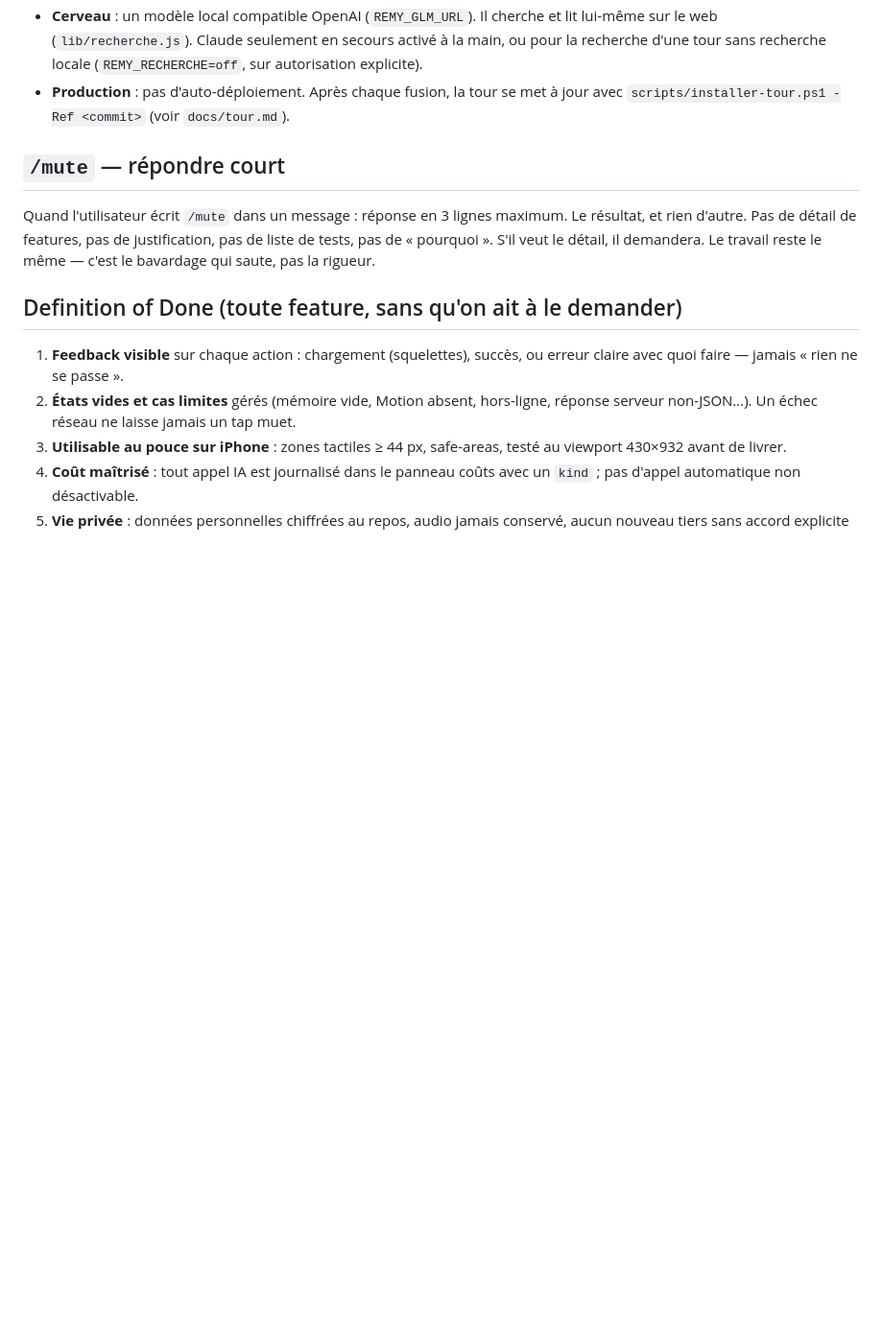
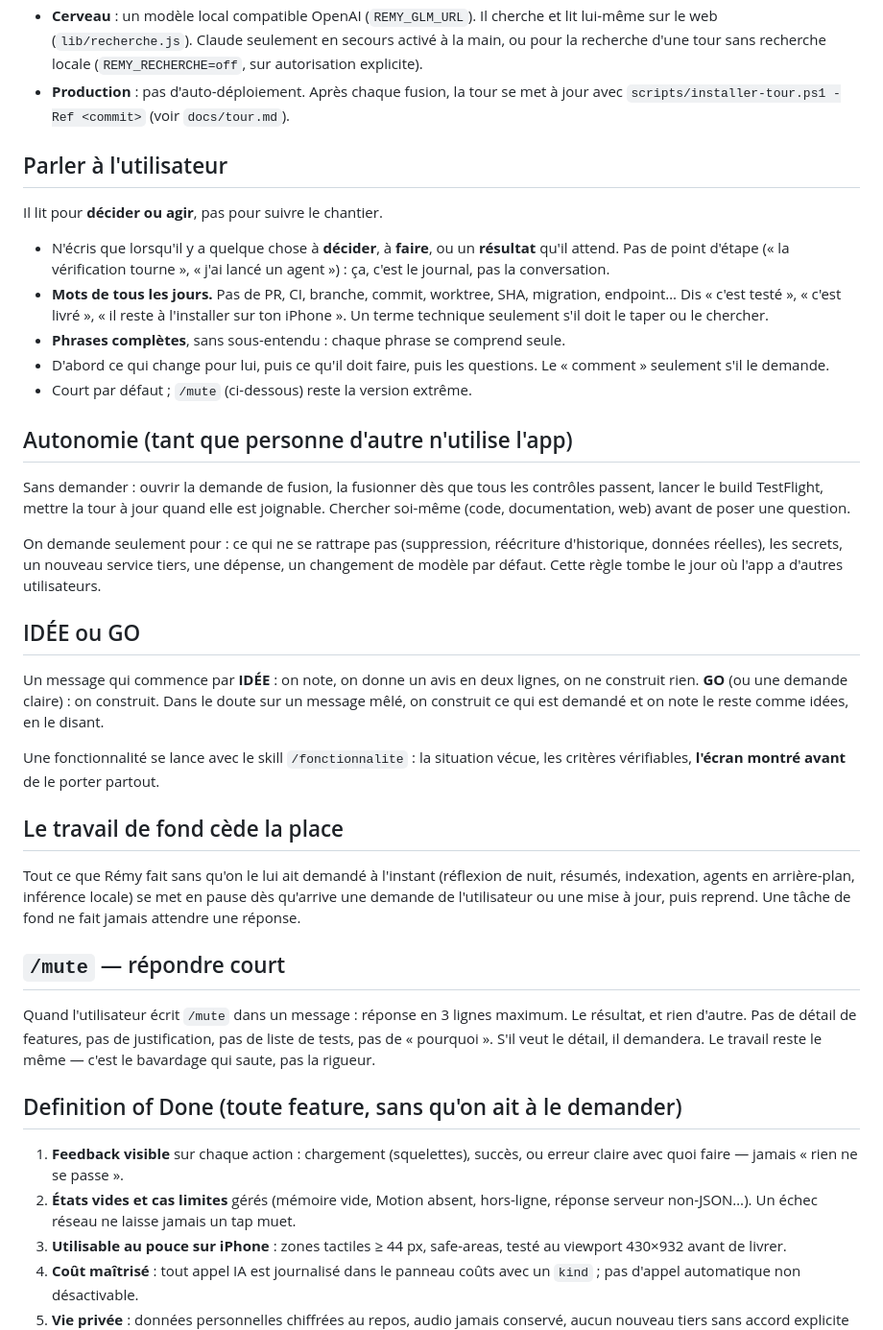
Before and after one commit to PinguReep/remy, a Markdown page: CLAUDE.md, the part around the change. Shown at 96% size. GitHub-like rendering; blank space fills up the shorter version.

Commit message:
Fusion de #40 : règles de travail (parler court, autonomie, IDÉE/GO) et skill /fonctionnalite
Documentation seulement : CLAUDE.md et .claude/skills/fonctionnalite.

Co-Authored-By: Claude Fable 5.2 <noreply@anthropic.com>
Claude-Session: https://claude.ai/code/session_01PGdfSQnvv14fmnhT2ae3qV

```diff
--- a/CLAUDE.md
+++ b/CLAUDE.md
@@ -43,6 +43,51 @@ cas de doute, ça ne va pas dans le dépôt.
   (`REMY_RECHERCHE=off`, sur autorisation explicite).
 - **Production** : pas d'auto-déploiement. Après chaque fusion, la tour se met à
   jour avec `scripts/installer-tour.ps1 -Ref <commit>` (voir `docs/tour.md`).
+
+## Parler à l'utilisateur
+
+Il lit pour **décider ou agir**, pas pour suivre le chantier.
+
+- N'écris que lorsqu'il y a quelque chose à **décider**, à **faire**, ou un
+  **résultat** qu'il attend. Pas de point d'étape (« la vérification tourne »,
+  « j'ai lancé un agent ») : ça, c'est le journal, pas la conversation.
+- **Mots de tous les jours.** Pas de PR, CI, branche, commit, worktree, SHA,
+  migration, endpoint… Dis « c'est testé », « c'est livré », « il reste à
+  l'installer sur ton iPhone ». Un terme technique seulement s'il doit le taper
+  ou le chercher.
+- **Phrases complètes**, sans sous-entendu : chaque phrase se comprend seule.
+- D'abord ce qui change pour lui, puis ce qu'il doit faire, puis les questions.
+  Le « comment » seulement s'il le demande.
+- Court par défaut ; `/mute` (ci-dessous) reste la version extrême.
+
+## Autonomie (tant que personne d'autre n'utilise l'app)
+
+Sans demander : ouvrir la demande de fusion, la fusionner dès que tous les
+contrôles passent, lancer le build TestFlight, mettre la tour à jour quand elle
+est joignable. Chercher soi-même (code, documentation, web) avant de poser une
+question.
+
+On demande seulement pour : ce qui ne se rattrape pas (suppression, réécriture
+d'historique, données réelles), les secrets, un nouveau service tiers, une
+dépense, un changement de modèle par défaut. Cette règle tombe le jour où
+l'app a d'autres utilisateurs.
+
+## IDÉE ou GO
+
+Un message qui commence par **IDÉE** : on note, on donne un avis en deux
+lignes, on ne construit rien. **GO** (ou une demande claire) : on construit.
+Dans le doute sur un message mêlé, on construit ce qui est demandé et on note
+le reste comme idées, en le disant.
+
+Une fonctionnalité se lance avec le skill `/fonctionnalite` : la situation
+vécue, les critères vérifiables, **l'écran montré avant** de le porter partout.
+
+## Le travail de fond cède la place
+
+Tout ce que Rémy fait sans qu'on le lui ait demandé à l'instant (réflexion de
+nuit, résumés, indexation, agents en arrière-plan, inférence locale) se met en
+pause dès qu'arrive une demande de l'utilisateur ou une mise à jour, puis
+reprend. Une tâche de fond ne fait jamais attendre une réponse.
 
 ## `/mute` — répondre court
 
```
Also changed, not shown: 1 other file.
